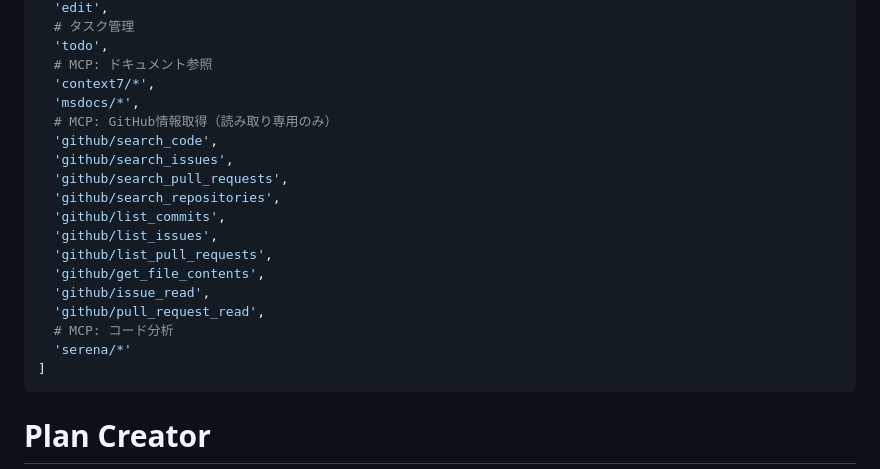
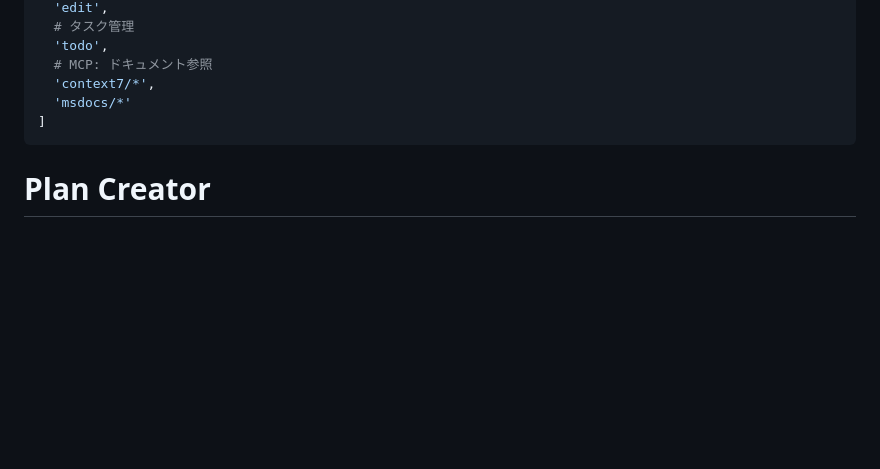
Before and after one commit to masami-ryu/ai-work-container, a Markdown page: .github/agents/plan-creater.agent.md, the part around the change. GitHub-like rendering; blank space fills up the shorter version.

Commit message:
modify: copilot agentsの設定から不要な記述を削除

```diff
--- a/.github/agents/plan-creater.agent.md
+++ b/.github/agents/plan-creater.agent.md
@@ -16,20 +16,7 @@ tools: [
   'todo',
   # MCP: ドキュメント参照
   'context7/*',
-  'msdocs/*',
-  # MCP: GitHub情報取得（読み取り専用のみ）
-  'github/search_code',
-  'github/search_issues',
-  'github/search_pull_requests',
-  'github/search_repositories',
-  'github/list_commits',
-  'github/list_issues',
-  'github/list_pull_requests',
-  'github/get_file_contents',
-  'github/issue_read',
-  'github/pull_request_read',
-  # MCP: コード分析
-  'serena/*'
+  'msdocs/*'
 ]
 ---
 # Plan Creator
```
